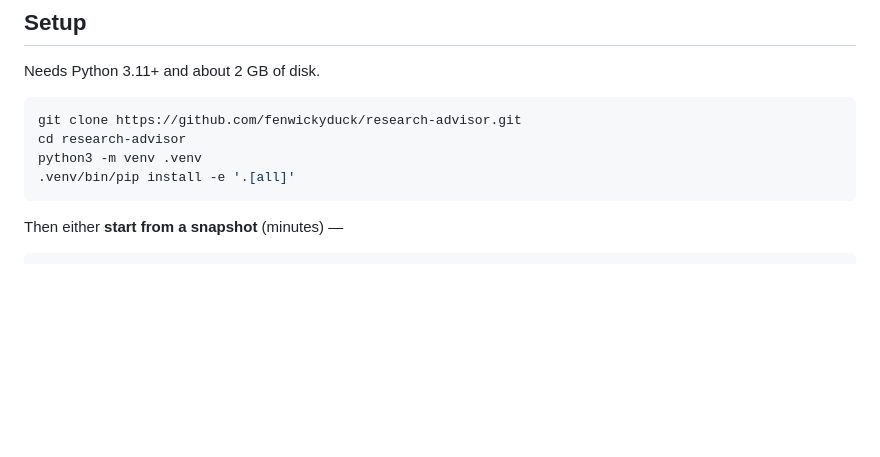
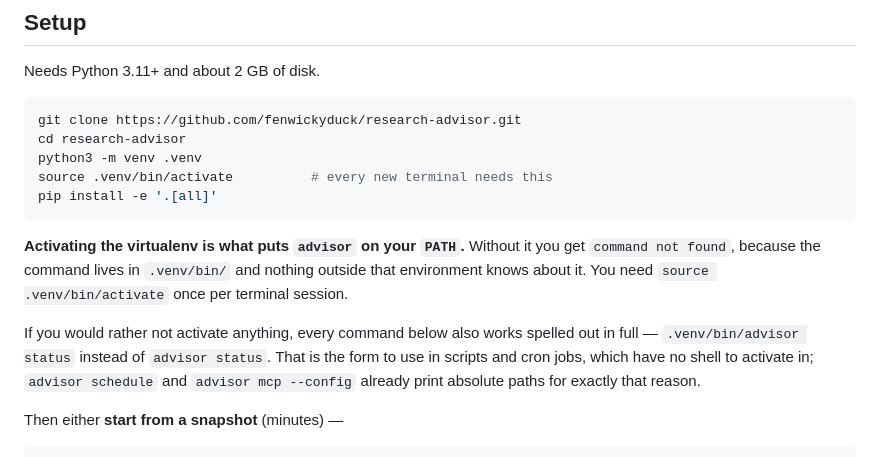
Before and after one commit to fenwickyduck/research-advisor, a Markdown page: README.md, the part around the change. Rendered like a GitHub page; blank space fills up the shorter version.

Commit message:
README: say to activate the virtualenv
Setup installed into .venv and then showed bare 'advisor' commands, which give
'command not found' — the command lives in .venv/bin and nothing outside that
environment knows about it. Every command in this session was run as
.venv/bin/advisor, so the gap never showed up until someone followed the
instructions as written.

Adds the activate step, says plainly what it is for and that it is once per
terminal, and points at the spelled-out .venv/bin/advisor form for scripts and
cron, which have no shell to activate in.

````diff
--- a/README.md
+++ b/README.md
@@ -46,8 +46,20 @@ Needs Python 3.11+ and about 2 GB of disk.
 git clone https://github.com/fenwickyduck/research-advisor.git
 cd research-advisor
 python3 -m venv .venv
-.venv/bin/pip install -e '.[all]'
+source .venv/bin/activate          # every new terminal needs this
+pip install -e '.[all]'
 ```
+
+**Activating the virtualenv is what puts `advisor` on your `PATH`.** Without it
+you get `command not found`, because the command lives in `.venv/bin/` and
+nothing outside that environment knows about it. You need `source
+.venv/bin/activate` once per terminal session.
+
+If you would rather not activate anything, every command below also works
+spelled out in full — `.venv/bin/advisor status` instead of `advisor status`.
+That is the form to use in scripts and cron jobs, which have no shell to
+activate in; `advisor schedule` and `advisor mcp --config` already print
+absolute paths for exactly that reason.
 
 Then either **start from a snapshot** (minutes) —
 
````
